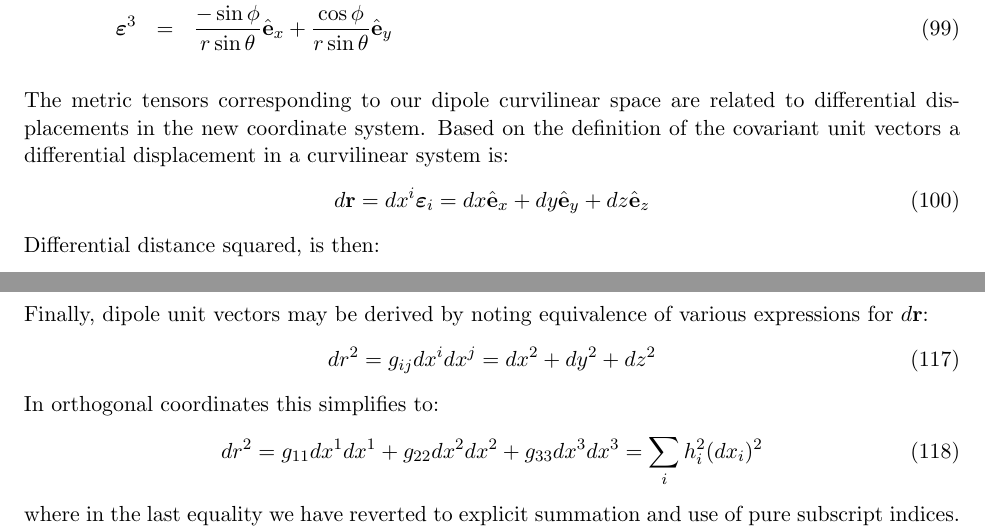
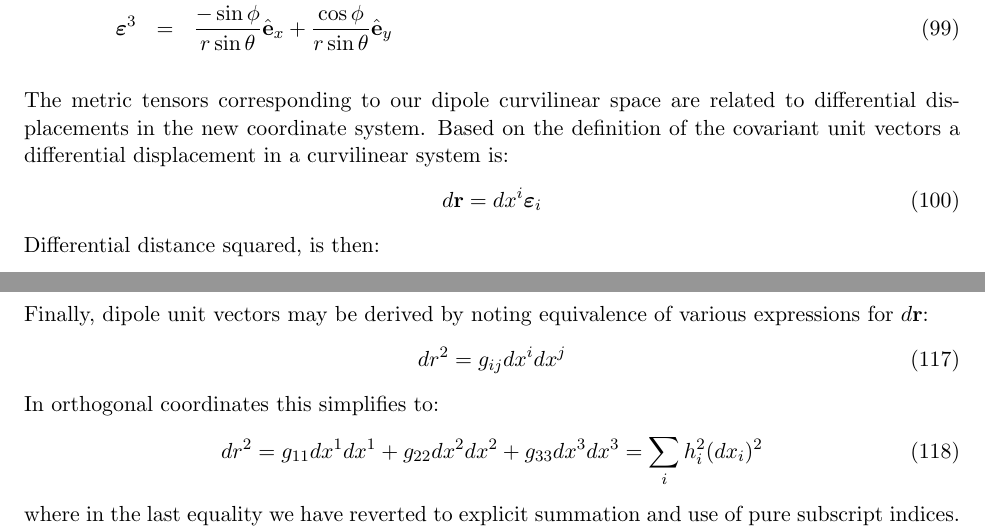
Before and after one commit to gemini3d/gemini3d, a LaTeX document (doc/GEMINI.tex): two parts of pages 23 and 25 of 52, joined at a grey line, cut so that both start at the same text. Compiled offline with pdfLaTeX.

Commit message:
fixed error in docs

```diff
--- a/doc/GEMINI.tex
+++ b/doc/GEMINI.tex
@@ -613,7 +613,7 @@ The contravariant basis vectors are, therefore, from Equation \ref{eqn:conbasis}
 
 The metric tensors corresponding to our dipole curvilinear space are related to differential displacements in the new coordinate system.  Based on the definition of the covariant unit vectors a differential displacement in a curvilinear system is:
 \begin{equation}
-d \mathbf{r} = d x^i \boldsymbol{\varepsilon}_i = dx \hat{\mathbf{e}}_x + dy \hat{\mathbf{e}}_y + dz \hat{\mathbf{e}}_z \label{eqn:dr}
+d \mathbf{r} = d x^i \boldsymbol{\varepsilon}_i \label{eqn:dr}
 \end{equation}
 Differential distance squared, is then:
 \begin{equation}
@@ -686,7 +686,7 @@ h_3 = h_\phi &=& r \sin \theta
 
 Finally, dipole unit vectors may be derived by noting equivalence of various expressions for $d \mathbf{r}$:
 \begin{equation}
-dr^2 = g_{ij} dx^i dx^j = dx^2 + dy^2+ dz^2
+dr^2 = g_{ij} dx^i dx^j
 \end{equation}
 In orthogonal coordinates this simplifies to:
 \begin{equation}
```
Also changed, not shown: doc/GEMINI.pdf.
